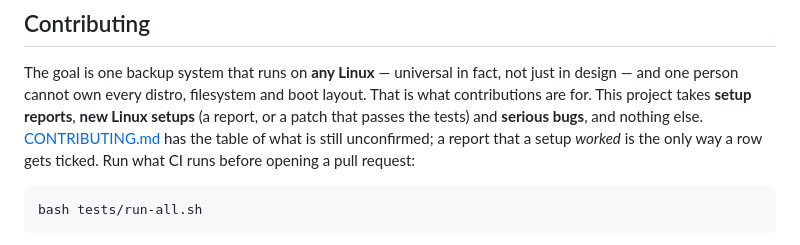
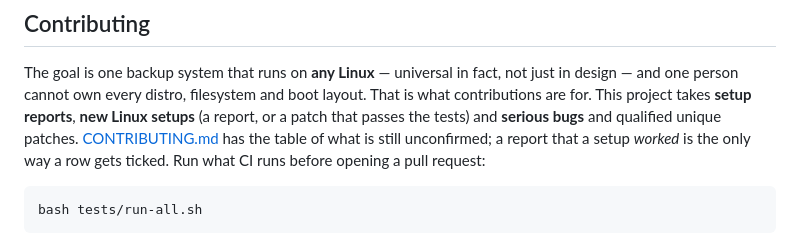
Before and after one commit to doug445/linux-backup-system, a Markdown page: README.md, the part around the change. Rendered like a GitHub page.

Commit message:
Update contribution criteria in README
Clarified contribution guidelines in the README.

```diff
--- a/README.md
+++ b/README.md
@@ -561,7 +561,7 @@ The goal is one backup system that runs on **any Linux** — universal in fact,
 not just in design — and one person cannot own every distro, filesystem and
 boot layout. That is what contributions are for. This project takes **setup
 reports**, **new Linux setups** (a report, or a patch that passes the tests)
-and **serious bugs**, and nothing else.
+and **serious bugs** and qualified unique patches.
 [CONTRIBUTING.md](CONTRIBUTING.md) has the table of what is still unconfirmed;
 a report that a setup *worked* is the only way a row gets ticked. Run what CI
 runs before opening a pull request:
```
